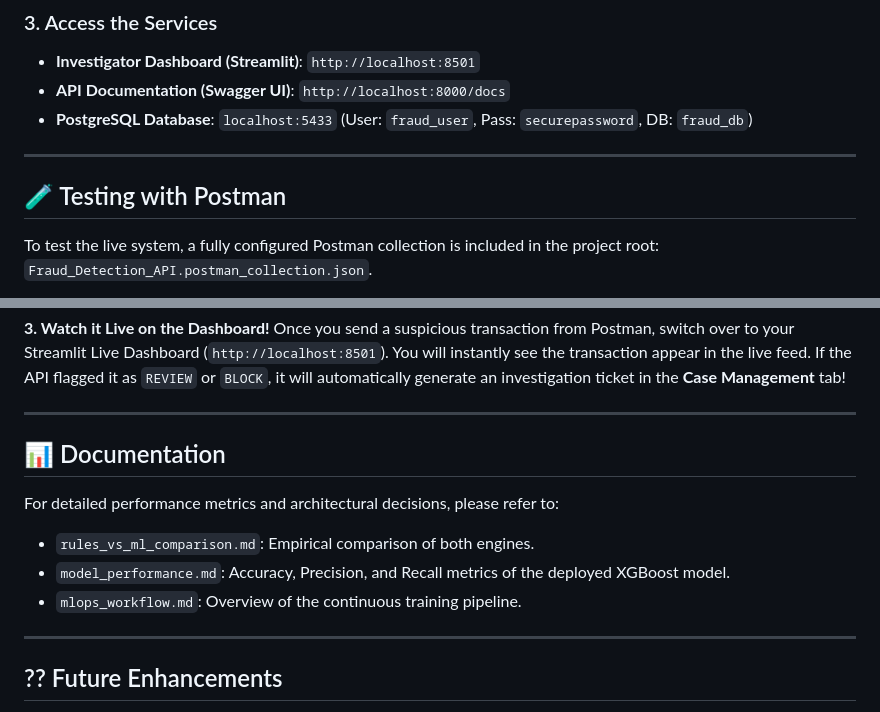
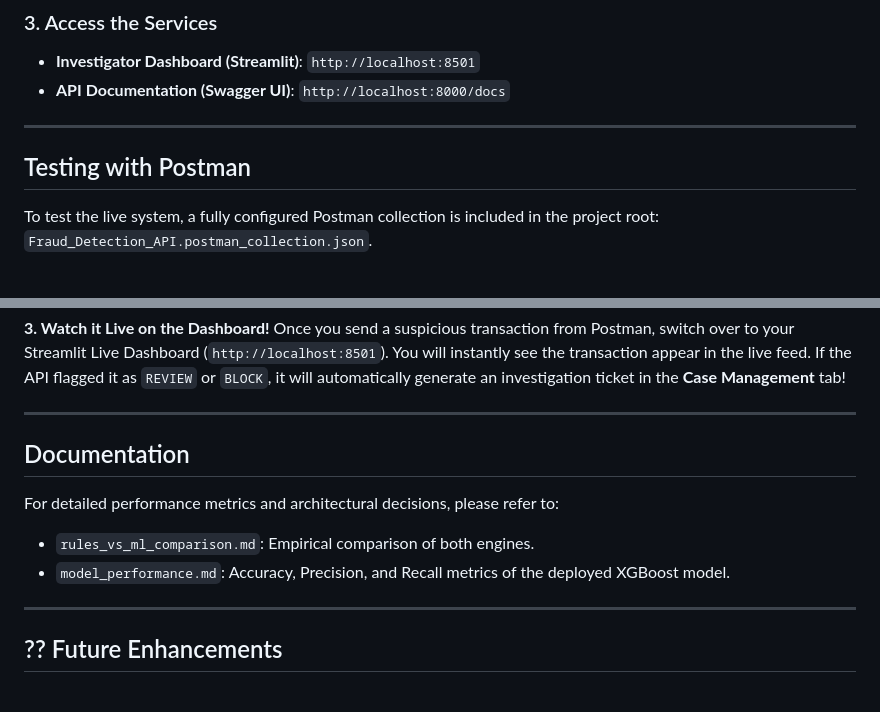
Before and after one commit to Vivek2005-sys/Hybrid-ML-based-Fraud-Detection-system-, a Markdown page: README.md, 2 parts joined by grey strips. Drawn GitHub-style.

```diff
--- a/README.md
+++ b/README.md
@@ -54,11 +54,9 @@ docker-compose up -d --build
 ### 3. Access the Services
 * **Investigator Dashboard (Streamlit)**: `http://localhost:8501`
 * **API Documentation (Swagger UI)**: `http://localhost:8000/docs`
-* **PostgreSQL Database**: `localhost:5433` (User: `fraud_user`, Pass: `securepassword`, DB: `fraud_db`)
-
 ---
 
-## 🧪 Testing with Postman
+##  Testing with Postman
 
 To test the live system, a fully configured Postman collection is included in the project root: `Fraud_Detection_API.postman_collection.json`.
 
@@ -76,11 +74,11 @@ Once you send a suspicious transaction from Postman, switch over to your Streaml
 
 ---
 
-## 📊 Documentation
+##  Documentation
 For detailed performance metrics and architectural decisions, please refer to:
 * `rules_vs_ml_comparison.md`: Empirical comparison of both engines.
 * `model_performance.md`: Accuracy, Precision, and Recall metrics of the deployed XGBoost model.
-* `mlops_workflow.md`: Overview of the continuous training pipeline.
+
 
 ---
 
```
Also changed, not shown: other parts of README.md (+4 -4 lines).
